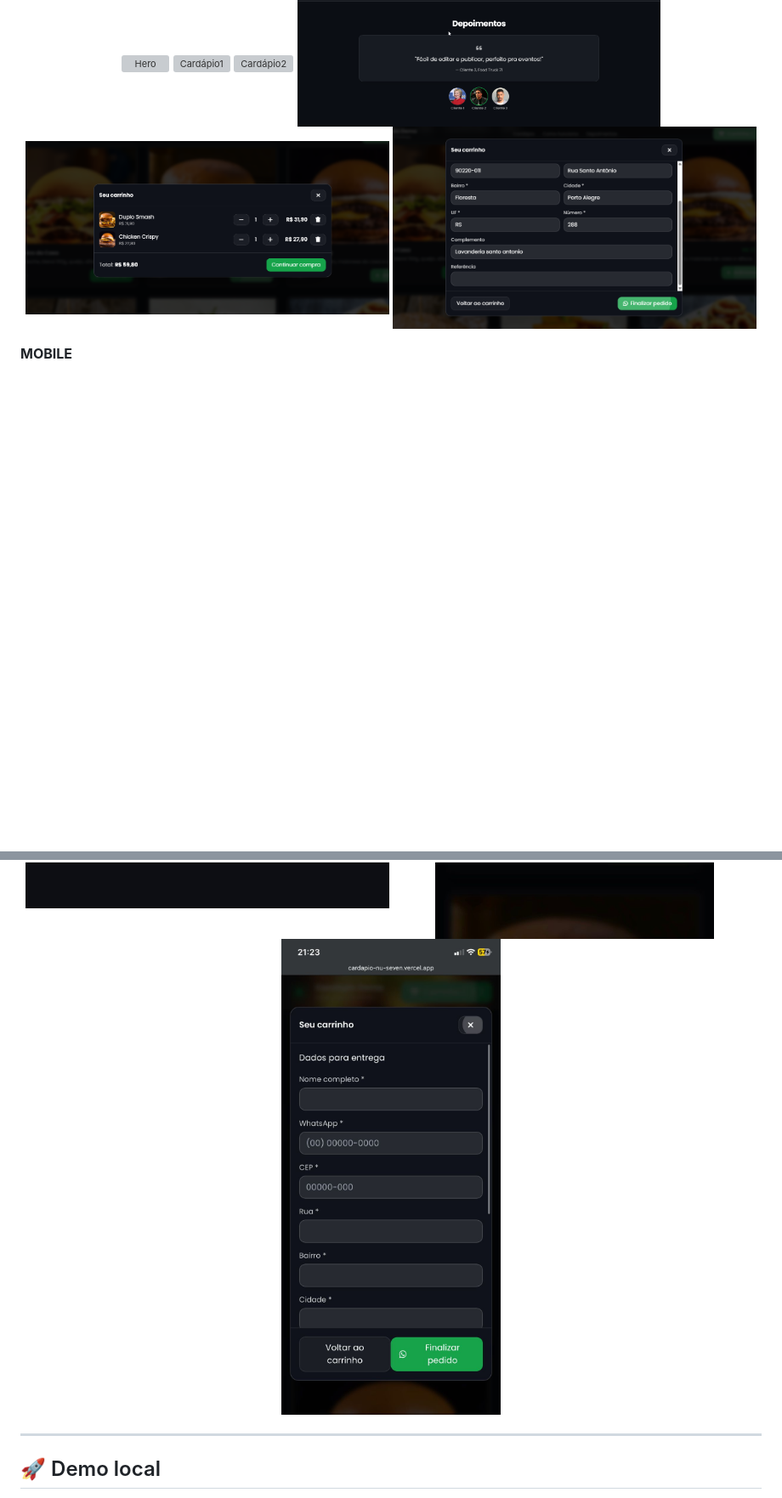
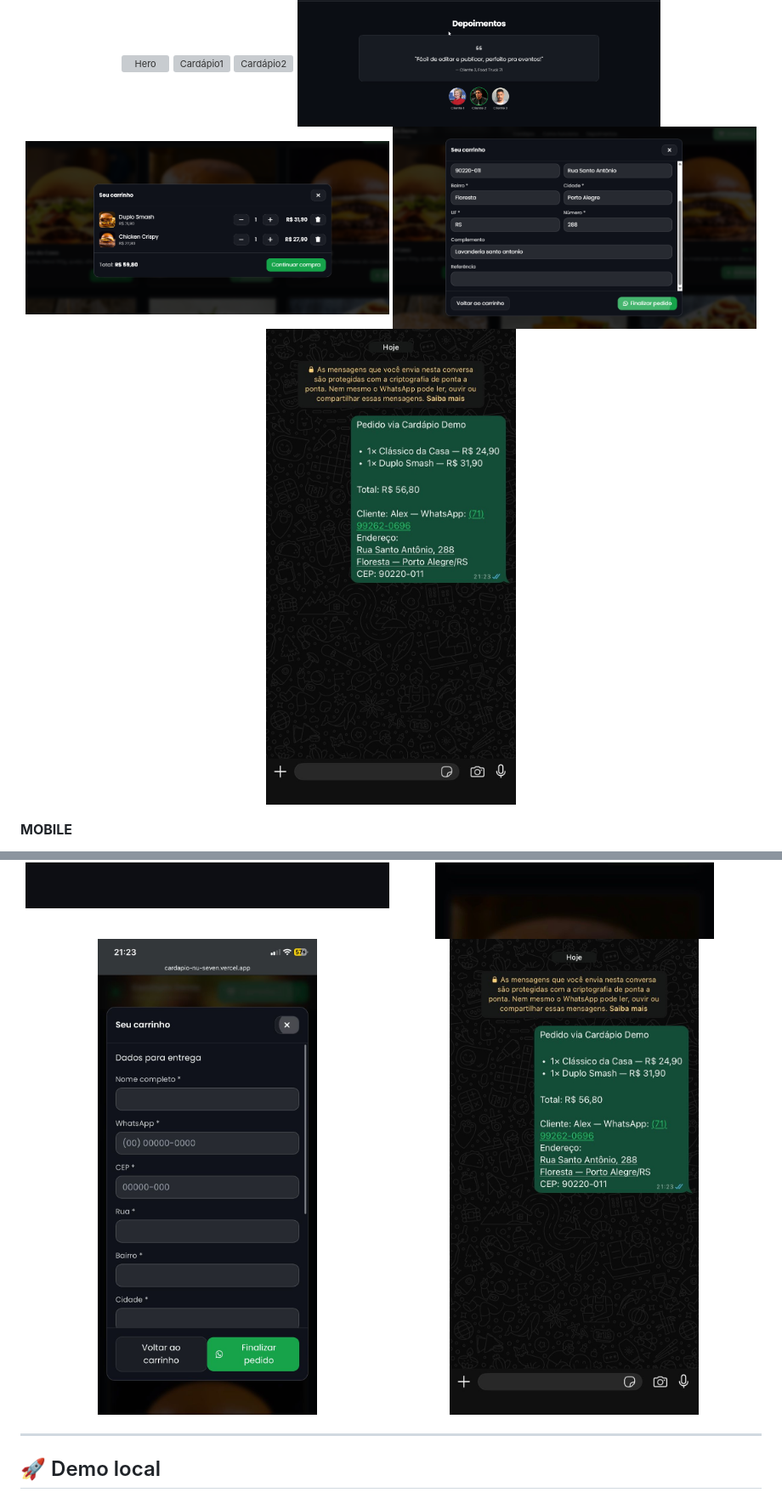
Before and after one commit to alexsantos-djesus/Cardapio, a Markdown page: README.md, 2 parts joined by grey strips. Shown: that part at 85% size. Rendered like a GitHub page; folded sections open; blank space fills up the shorter version; grey boxes are pictures that could not be loaded.

```diff
--- a/README.md
+++ b/README.md
@@ -93,6 +99,7 @@ Pensado para **portfolio/vendas**: rápido de adaptar, bonito e com animações
     <img src="assets/depoimentos.png" alt="Seção de depoimentos" width="49%">
     <img src="assets/carrinho.png" alt="Carrinho" width="49%">
     <img src="assets/dados-pedido.png" alt="Dados pedido" width="49%">
+    <img src="assets/demostração.jpeg" alt="Dados pedido" width="49%">
   </p>
 
 
@@ -104,6 +111,7 @@ Pensado para **portfolio/vendas**: rápido de adaptar, bonito e com animações
       <img src="assets/depoimentos-m.jpeg" alt="Seção de depoimentos" width="49%">
       <img src="assets/carrinho-m.jpeg" alt="Carrinho" width="49%">
       <img src="assets/dados-m.jpeg" alt="Dados pedido" width="49%">
+      <img src="assets/demostração.jpeg" alt="Dados pedido" width="49%">
     </p>
 </details>
 
```
Also changed, not shown: other parts of README.md (+6 -0 lines).
